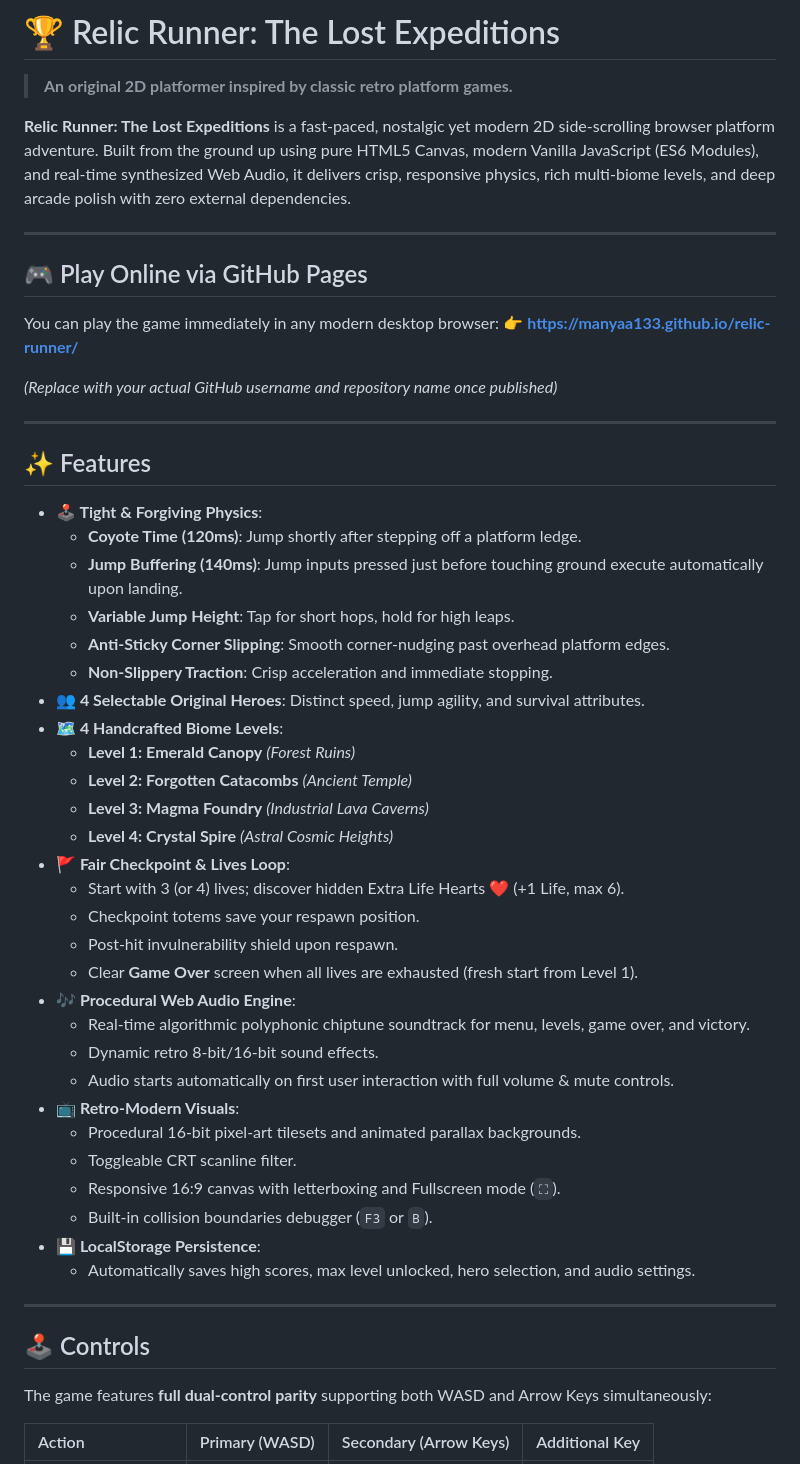
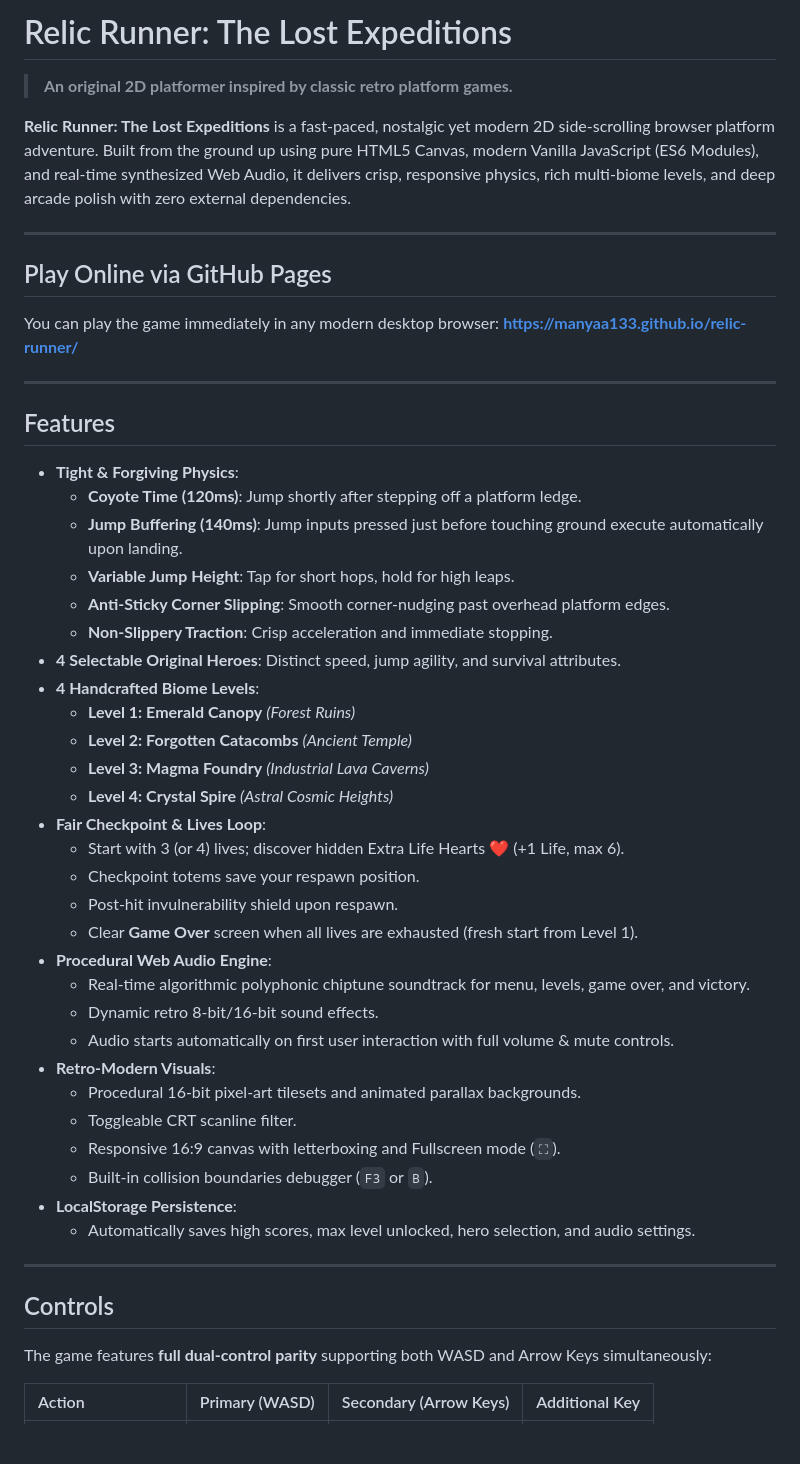
Before and after one commit to manyaa133/relic-runner, a Markdown page: README.md, the part around one of its changes. Rendered like a GitHub page; blank space fills up the shorter version.

Commit message:
docs: remove emojis from README

```diff
--- a/README.md
+++ b/README.md
@@ -1,4 +1,4 @@
-# 🏆 Relic Runner: The Lost Expeditions
+# Relic Runner: The Lost Expeditions
 
 > **An original 2D platformer inspired by classic retro platform games.**
 
@@ -6,49 +6,47 @@
 
 ---
 
-## 🎮 Play Online via GitHub Pages
+## Play Online via GitHub Pages
 
 You can play the game immediately in any modern desktop browser:
-👉 **[https://manyaa133.github.io/relic-runner/](https://manyaa133.github.io/relic-runner/)**
-
-*(Replace with your actual GitHub username and repository name once published)*
+**[https://manyaa133.github.io/relic-runner/](https://manyaa133.github.io/relic-runner/)**
 
 ---
 
-## ✨ Features
+## Features
 
-- **🕹️ Tight & Forgiving Physics**:
+- **Tight & Forgiving Physics**:
   - **Coyote Time (120ms)**: Jump shortly after stepping off a platform ledge.
   - **Jump Buffering (140ms)**: Jump inputs pressed just before touching ground execute automatically upon landing.
   - **Variable Jump Height**: Tap for short hops, hold for high leaps.
   - **Anti-Sticky Corner Slipping**: Smooth corner-nudging past overhead platform edges.
   - **Non-Slippery Traction**: Crisp acceleration and immediate stopping.
-- **👥 4 Selectable Original Heroes**: Distinct speed, jump agility, and survival attributes.
-- **🗺️ 4 Handcrafted Biome Levels**:
+- **4 Selectable Original Heroes**: Distinct speed, jump agility, and survival attributes.
+- **4 Handcrafted Biome Levels**:
   - **Level 1: Emerald Canopy** *(Forest Ruins)*
   - **Level 2: Forgotten Catacombs** *(Ancient Temple)*
   - **Level 3: Magma Foundry** *(Industrial Lava Caverns)*
   - **Level 4: Crystal Spire** *(Astral Cosmic Heights)*
-- **🚩 Fair Checkpoint & Lives Loop**:
+- **Fair Checkpoint & Lives Loop**:
   - Start with 3 (or 4) lives; discover hidden Extra Life Hearts ❤️ (+1 Life, max 6).
   - Checkpoint totems save your respawn position.
   - Post-hit invulnerability shield upon respawn.
   - Clear **Game Over** screen when all lives are exhausted (fresh start from Level 1).
-- **🎶 Procedural Web Audio Engine**:
+- **Procedural Web Audio Engine**:
   - Real-time algorithmic polyphonic chiptune soundtrack for menu, levels, game over, and victory.
   - Dynamic retro 8-bit/16-bit sound effects.
   - Audio starts automatically on first user interaction with full volume & mute controls.
-- **📺 Retro-Modern Visuals**:
+- **Retro-Modern Visuals**:
   - Procedural 16-bit pixel-art tilesets and animated parallax backgrounds.
   - Toggleable CRT scanline filter.
   - Responsive 16:9 canvas with letterboxing and Fullscreen mode (`⛶`).
   - Built-in collision boundaries debugger (`F3` or `B`).
-- **💾 LocalStorage Persistence**:
+- **LocalStorage Persistence**:
   - Automatically saves high scores, max level unlocked, hero selection, and audio settings.
 
 ---
 
-## 🕹️ Controls
+## Controls
 
 The game features **full dual-control parity** supporting both WASD and Arrow Keys simultaneously:
 
```
Also changed, not shown: other parts of README.md (+9 -9 lines).
